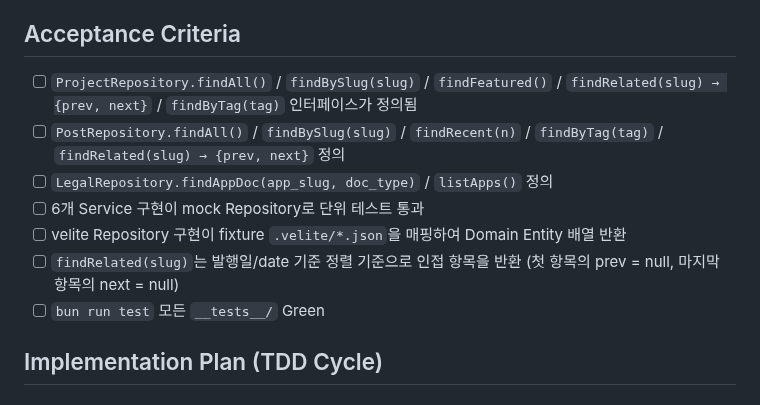
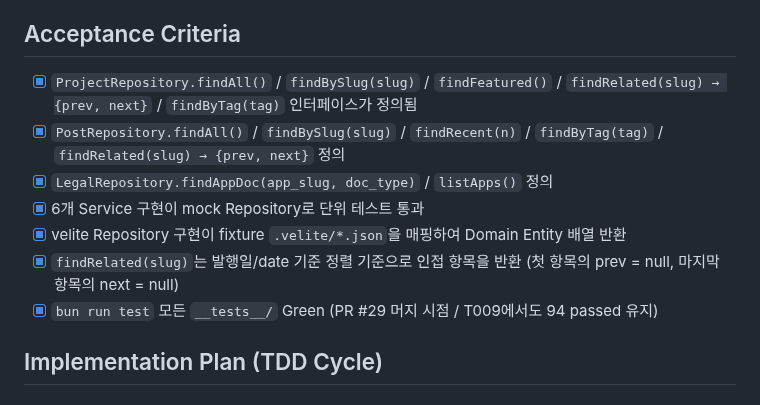
Before and after one commit to onepunch-tk/tkstar-dev-site, a Markdown page: docs/tasks/T008-content-ports-repos.md, the part around the change. Rendered like a GitHub page.

```diff
--- a/docs/tasks/T008-content-ports-repos.md
+++ b/docs/tasks/T008-content-ports-repos.md
@@ -40,13 +40,13 @@ Application Layer에 3개 Repository Port + 6개 Service(유스케이스)를 정
 - Sitemap service (T019)
 
 ## Acceptance Criteria
-- [ ] `ProjectRepository.findAll()` / `findBySlug(slug)` / `findFeatured()` / `findRelated(slug) → {prev, next}` / `findByTag(tag)` 인터페이스가 정의됨
-- [ ] `PostRepository.findAll()` / `findBySlug(slug)` / `findRecent(n)` / `findByTag(tag)` / `findRelated(slug) → {prev, next}` 정의
-- [ ] `LegalRepository.findAppDoc(app_slug, doc_type)` / `listApps()` 정의
-- [ ] 6개 Service 구현이 mock Repository로 단위 테스트 통과
-- [ ] velite Repository 구현이 fixture `.velite/*.json`을 매핑하여 Domain Entity 배열 반환
-- [ ] `findRelated(slug)`는 발행일/date 기준 정렬 기준으로 인접 항목을 반환 (첫 항목의 prev = null, 마지막 항목의 next = null)
-- [ ] `bun run test` 모든 `__tests__/` Green
+- [x] `ProjectRepository.findAll()` / `findBySlug(slug)` / `findFeatured()` / `findRelated(slug) → {prev, next}` / `findByTag(tag)` 인터페이스가 정의됨
+- [x] `PostRepository.findAll()` / `findBySlug(slug)` / `findRecent(n)` / `findByTag(tag)` / `findRelated(slug) → {prev, next}` 정의
+- [x] `LegalRepository.findAppDoc(app_slug, doc_type)` / `listApps()` 정의
+- [x] 6개 Service 구현이 mock Repository로 단위 테스트 통과
+- [x] velite Repository 구현이 fixture `.velite/*.json`을 매핑하여 Domain Entity 배열 반환
+- [x] `findRelated(slug)`는 발행일/date 기준 정렬 기준으로 인접 항목을 반환 (첫 항목의 prev = null, 마지막 항목의 next = null)
+- [x] `bun run test` 모든 `__tests__/` Green (PR #29 머지 시점 / T009에서도 94 passed 유지)
 
 ## Implementation Plan (TDD Cycle)
 
```
Also changed, not shown: docs/tasks/T009-di-container.md (+6 -6 lines).
